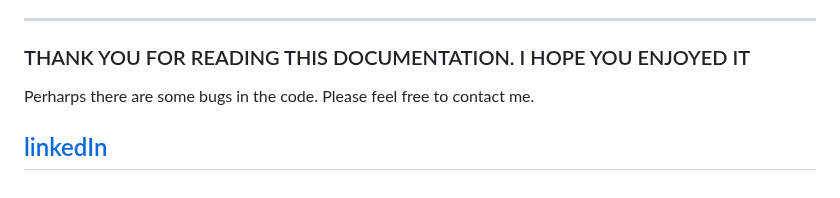
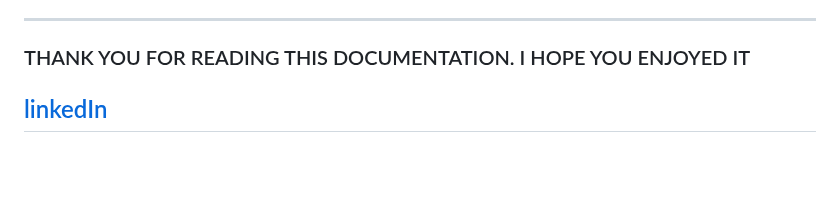
Before and after one commit to rqkohistani/Nodejs-RESTAPI-part-two-with-mysql, a Markdown page: README.md, the part around the change. GitHub-like rendering; blank space fills up the shorter version.

```diff
--- a/README.md
+++ b/README.md
@@ -316,6 +316,5 @@ You can check them out. You got the idea
 
 ### THANK YOU FOR READING THIS DOCUMENTATION. I HOPE YOU ENJOYED IT
 
-Perharps there are some bugs in the code. Please feel free to contact me.
 
 ## [linkedIn](https://www.linkedin.com/in/rashed-qazizada-1b64b68a/)
```
